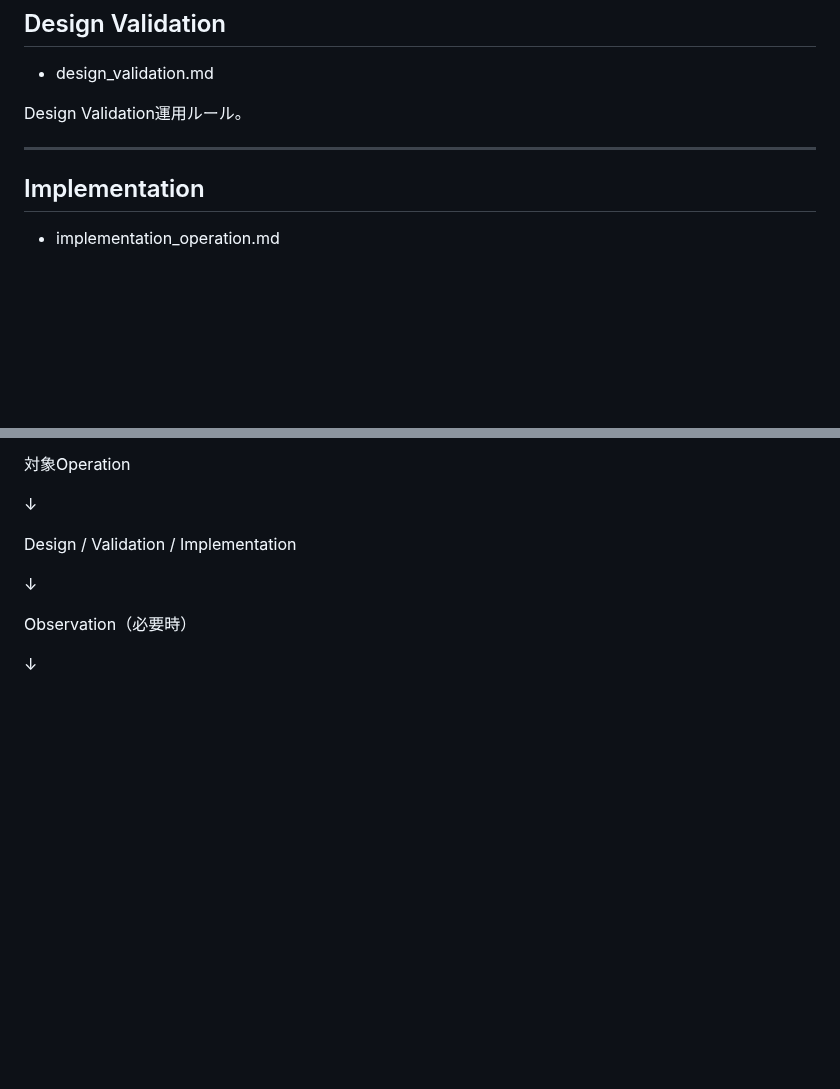
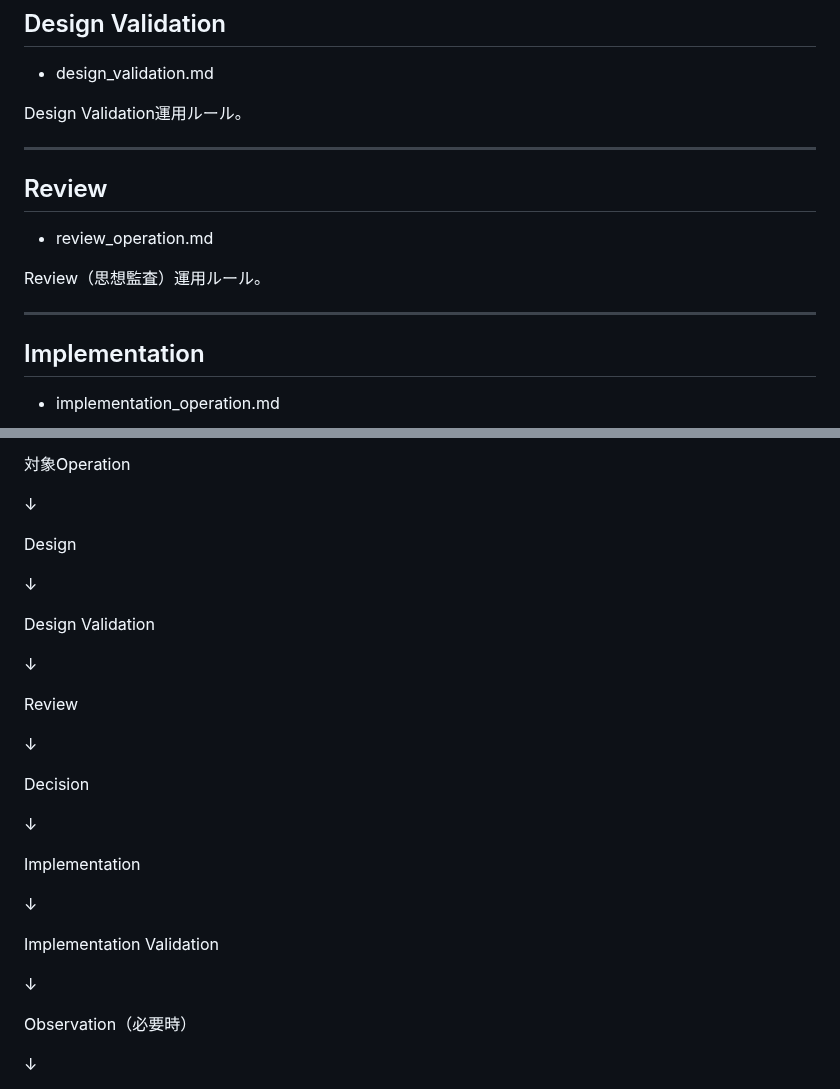
Before and after one commit to iekau-prep/antigravity-brain, a Markdown page: brain/operations/README.md, 2 parts joined by grey strips. GitHub-like rendering; blank space fills up the shorter version.

Commit message:
Update README.md
review_operation.md新設による修正

```diff
--- a/brain/operations/README.md
+++ b/brain/operations/README.md
@@ -126,6 +126,14 @@ Design Validation運用ルール。
 
 ---
 
+## Review
+
+- review_operation.md
+
+Review（思想監査）運用ルール。
+
+---
+
 ## Implementation
 
 - implementation_operation.md
@@ -185,7 +193,27 @@ Builder Interpretation Guide
 
 ↓
 
-Design / Validation / Implementation
+Design
+
+↓
+
+Design Validation
+
+↓
+
+Review
+
+↓
+
+Decision
+
+↓
+
+Implementation
+
+↓
+
+Implementation Validation
 
 ↓
 
```
